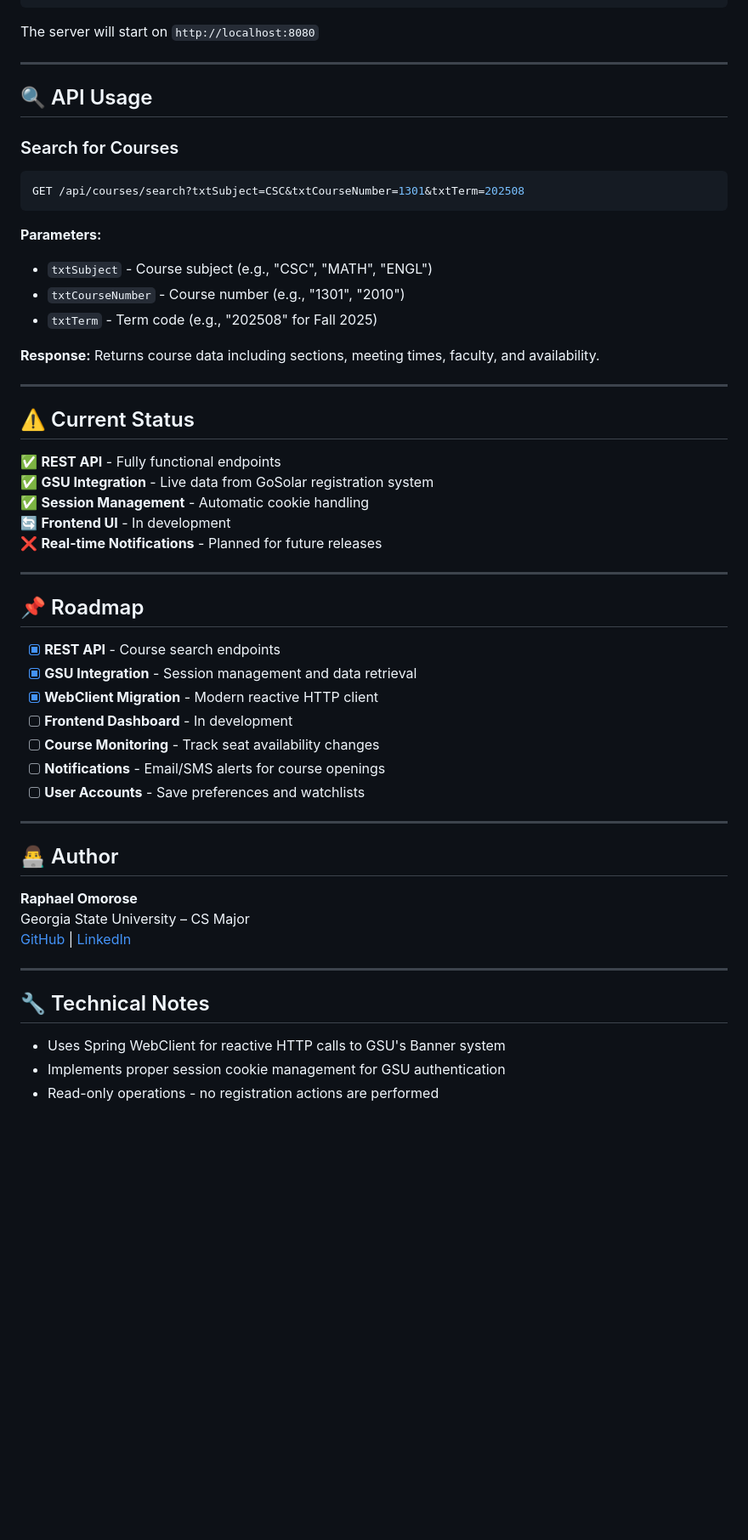
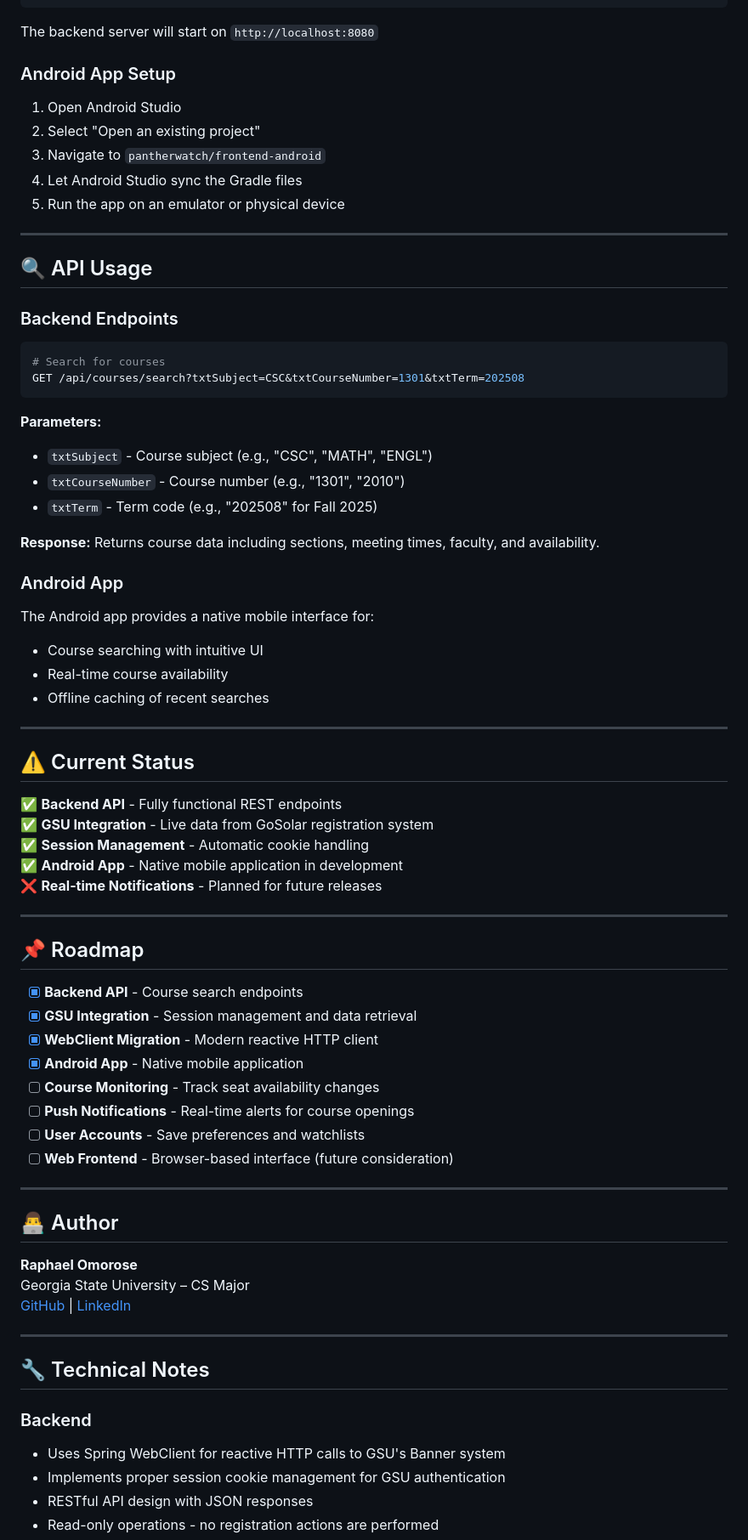
Before and after one commit to OfficialEseosa/panther-watch, a Markdown page: README.md, the part around the change printed below. Shown: that part at 85% size. Rendered like a GitHub page; blank space fills up the shorter version.

````diff
--- a/README.md
+++ b/README.md
@@ -64,15 +86,24 @@ cd pantherwatch
 ./mvnw spring-boot:run
 ```
 
-The server will start on `http://localhost:8080`
+The backend server will start on `http://localhost:8080`
+
+### Android App Setup
+
+1. Open Android Studio
+2. Select "Open an existing project"
+3. Navigate to `pantherwatch/frontend-android`
+4. Let Android Studio sync the Gradle files
+5. Run the app on an emulator or physical device
 
 ---
 
 ## 🔍 API Usage
 
-### Search for Courses
+### Backend Endpoints
 
 ```bash
+# Search for courses
 GET /api/courses/search?txtSubject=CSC&txtCourseNumber=1301&txtTerm=202508
 ```
 
@@ -83,27 +114,34 @@ GET /api/courses/search?txtSubject=CSC&txtCourseNumber=1301&txtTerm=202508
 
 **Response:** Returns course data including sections, meeting times, faculty, and availability.
 
+### Android App
+The Android app provides a native mobile interface for:
+- Course searching with intuitive UI
+- Real-time course availability
+- Offline caching of recent searches
+
 ---
 
 ## ⚠️ Current Status
 
-✅ **REST API** - Fully functional endpoints
+✅ **Backend API** - Fully functional REST endpoints
 ✅ **GSU Integration** - Live data from GoSolar registration system
 ✅ **Session Management** - Automatic cookie handling
-🔄 **Frontend UI** - In development
+✅ **Android App** - Native mobile application in development
 ❌ **Real-time Notifications** - Planned for future releases
 
 ---
 
 ## 📌 Roadmap
 
-- [x] **REST API** - Course search endpoints
+- [x] **Backend API** - Course search endpoints
 - [x] **GSU Integration** - Session management and data retrieval
 - [x] **WebClient Migration** - Modern reactive HTTP client
-- [ ] **Frontend Dashboard** - In development
+- [x] **Android App** - Native mobile application
 - [ ] **Course Monitoring** - Track seat availability changes
-- [ ] **Notifications** - Email/SMS alerts for course openings
+- [ ] **Push Notifications** - Real-time alerts for course openings
 - [ ] **User Accounts** - Save preferences and watchlists
+- [ ] **Web Frontend** - Browser-based interface (future consideration)
 
 ---
 
@@ -117,6 +155,8 @@ Georgia State University – CS Major
 
 ## 🔧 Technical Notes
 
+### Backend
 - Uses Spring WebClient for reactive HTTP calls to GSU's Banner system
 - Implements proper session cookie management for GSU authentication
+- RESTful API design with JSON responses
 - Read-only operations - no registration actions are performed
````
Also changed, not shown: other parts of README.md (+47 -15 lines).
